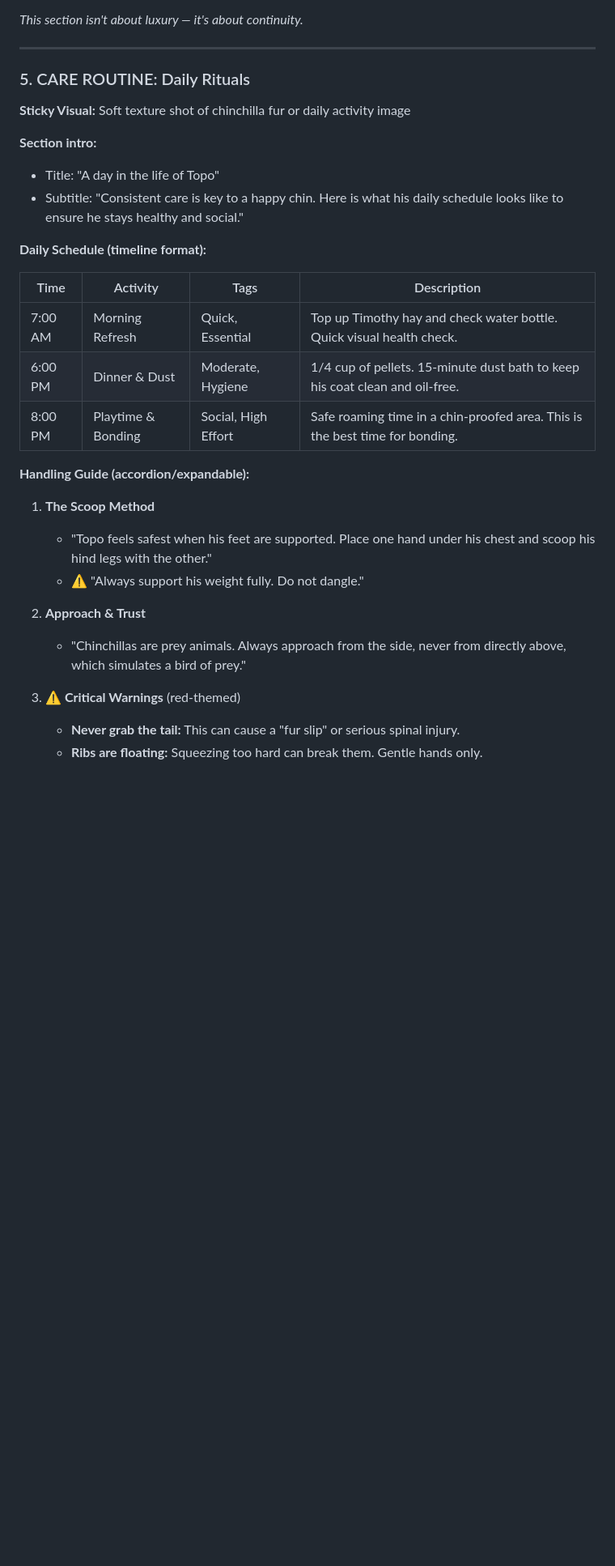
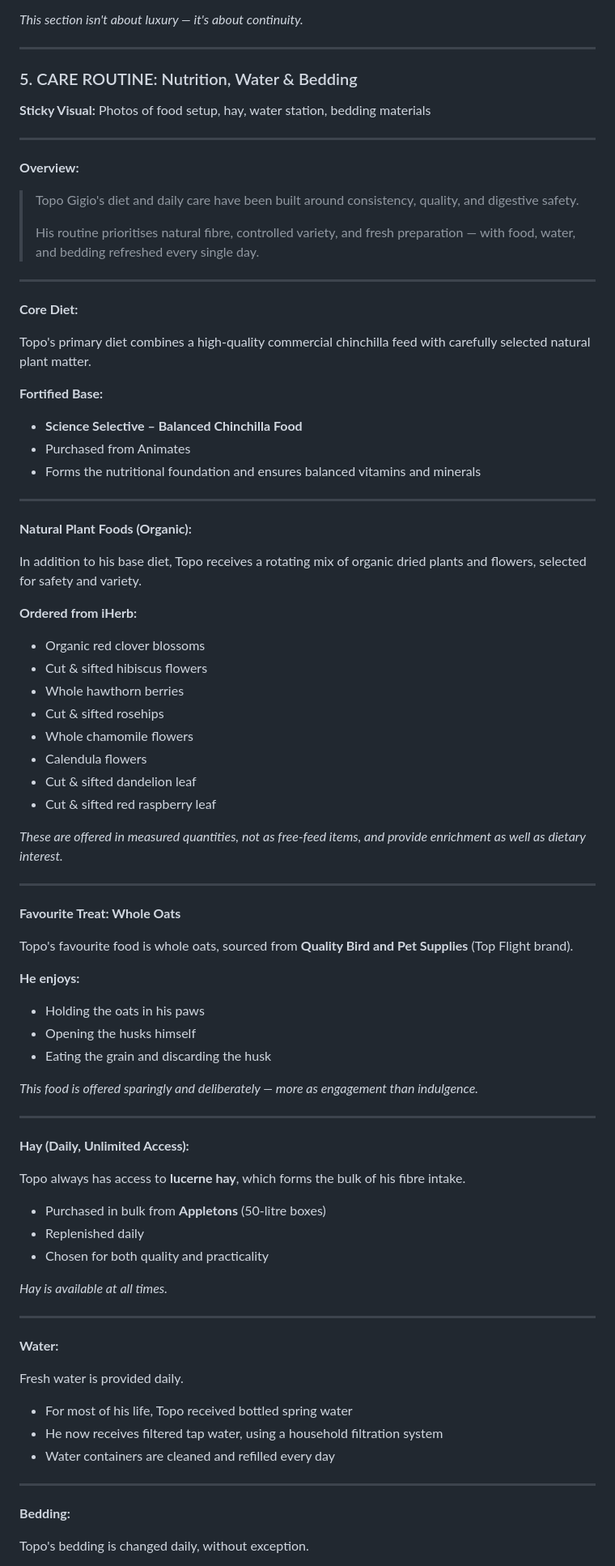
Before and after one commit to moschopsnz/topo, a Markdown page: CLAUDE_CODE_PROMPT.md, the part around one of its changes. Shown at 81% size. Drawn GitHub-style; blank space fills up the shorter version.

Commit message:
Update Care Routine section with nutrition, water & bedding details (v1 draft)
- Replaced generic time-based schedule with specific product sources
- Core diet: Science Selective from Animates
- Organic plants from iHerb: clover, hibiscus, hawthorn, rosehips,
  chamomile, calendula, dandelion, raspberry leaf
- Favourite treat: whole oats from Quality Bird and Pet Supplies
- Hay: lucerne from Appletons (50L boxes), unlimited access
- Water: filtered tap water, daily refresh
- Bedding: kiln-dried pine shavings from Bunnings (19kg bags), daily change
- Removed handling guide (may move to separate section)

```diff
--- a/CLAUDE_CODE_PROMPT.md
+++ b/CLAUDE_CODE_PROMPT.md
@@ -358,31 +358,85 @@ Topo is best suited to a home that can offer:
 
 ---
 
-### 5. CARE ROUTINE: Daily Rituals
+### 5. CARE ROUTINE: Nutrition, Water & Bedding
 
-**Sticky Visual:** Soft texture shot of chinchilla fur or daily activity image
+**Sticky Visual:** Photos of food setup, hay, water station, bedding materials
 
-**Section intro:**
-- Title: "A day in the life of Topo"
-- Subtitle: "Consistent care is key to a happy chin. Here is what his daily schedule looks like to ensure he stays healthy and social."
+---
 
-**Daily Schedule (timeline format):**
+**Overview:**
 
-| Time | Activity | Tags | Description |
-|------|----------|------|-------------|
-| 7:00 AM | Morning Refresh | Quick, Essential | Top up Timothy hay and check water bottle. Quick visual health check. |
-| 6:00 PM | Dinner & Dust | Moderate, Hygiene | 1/4 cup of pellets. 15-minute dust bath to keep his coat clean and oil-free. |
-| 8:00 PM | Playtime & Bonding | Social, High Effort | Safe roaming time in a chin-proofed area. This is the best time for bonding. |
+> Topo Gigio's diet and daily care have been built around consistency, quality, and digestive safety.
+>
+> His routine prioritises natural fibre, controlled variety, and fresh preparation — with food, water, and bedding refreshed every single day.
 
-**Handling Guide (accordion/expandable):**
+---
 
-1. **The Scoop Method**
-   - "Topo feels safest when his feet are supported. Place one hand under his chest and scoop his hind legs with the other."
-   - ⚠️ "Always support his weight fully. Do not dangle."
+**Core Diet:**
 
-2. **Approach & Trust**
-   - "Chinchillas are prey animals. Always approach from the side, never from directly above, which simulates a bird of prey."
+Topo's primary diet combines a high-quality commercial chinchilla feed with carefully selected natural plant matter.
 
-3. **⚠️ Critical Warnings** (red-themed)
-   - **Never grab the tail:** This can cause a "fur slip" or serious spinal injury.
-   - **Ribs are floating:** Squeezing too hard can break them. Gentle hands only.
+**Fortified Base:**
+- **Science Selective – Balanced Chinchilla Food**
+- Purchased from Animates
+- Forms the nutritional foundation and ensures balanced vitamins and minerals
+
+---
+
+**Natural Plant Foods (Organic):**
+
+In addition to his base diet, Topo receives a rotating mix of organic dried plants and flowers, selected for safety and variety.
+
+**Ordered from iHerb:**
+- Organic red clover blossoms
+- Cut & sifted hibiscus flowers
+- Whole hawthorn berries
+- Cut & sifted rosehips
+- Whole chamomile flowers
+- Calendula flowers
+- Cut & sifted dandelion leaf
+- Cut & sifted red raspberry leaf
+
+*These are offered in measured quantities, not as free-feed items, and provide enrichment as well as dietary interest.*
+
+---
+
+**Favourite Treat: Whole Oats**
+
+Topo's favourite food is whole oats, sourced from **Quality Bird and Pet Supplies** (Top Flight brand).
+
+**He enjoys:**
+- Holding the oats in his paws
+- Opening the husks himself
+- Eating the grain and discarding the husk
+
+*This food is offered sparingly and deliberately — more as engagement than indulgence.*
+
+---
+
+**Hay (Daily, Unlimited Access):**
+
+Topo always has access to **lucerne hay**, which forms the bulk of his fibre intake.
+
+- Purchased in bulk from **Appletons** (50-litre boxes)
+- Replenished daily
+- Chosen for both quality and practicality
+
+*Hay is available at all times.*
+
+---
+
+**Water:**
+
+Fresh water is provided daily.
+
+- For most of his life, Topo received bottled spring water
+- He now receives filtered tap water, using a household filtration system
+- Water containers are cleaned and refilled every day
+
+---
+
+**Bedding:**
+
+Topo's bedding is changed daily, without exception.
+
```
Also changed, not shown: other parts of CLAUDE_CODE_PROMPT.md (+19 -0 lines).
